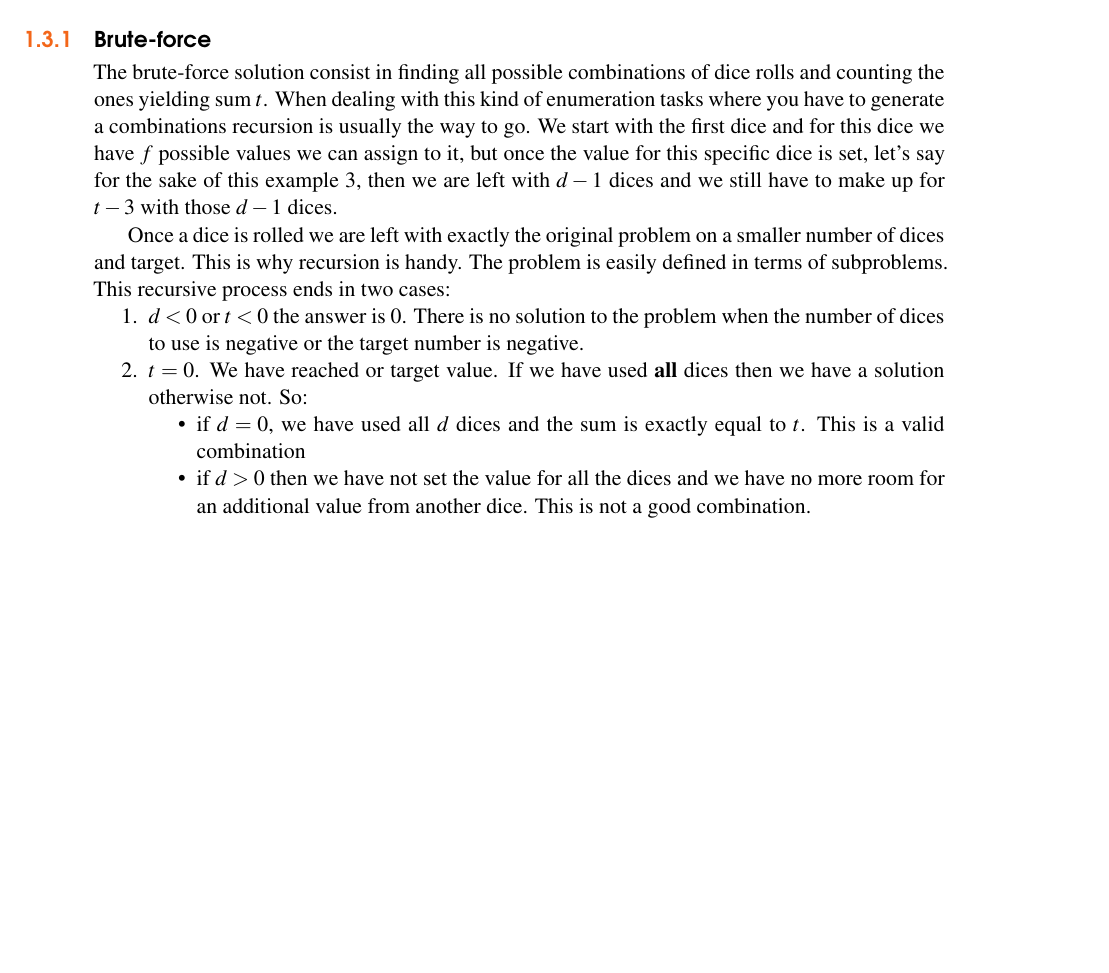
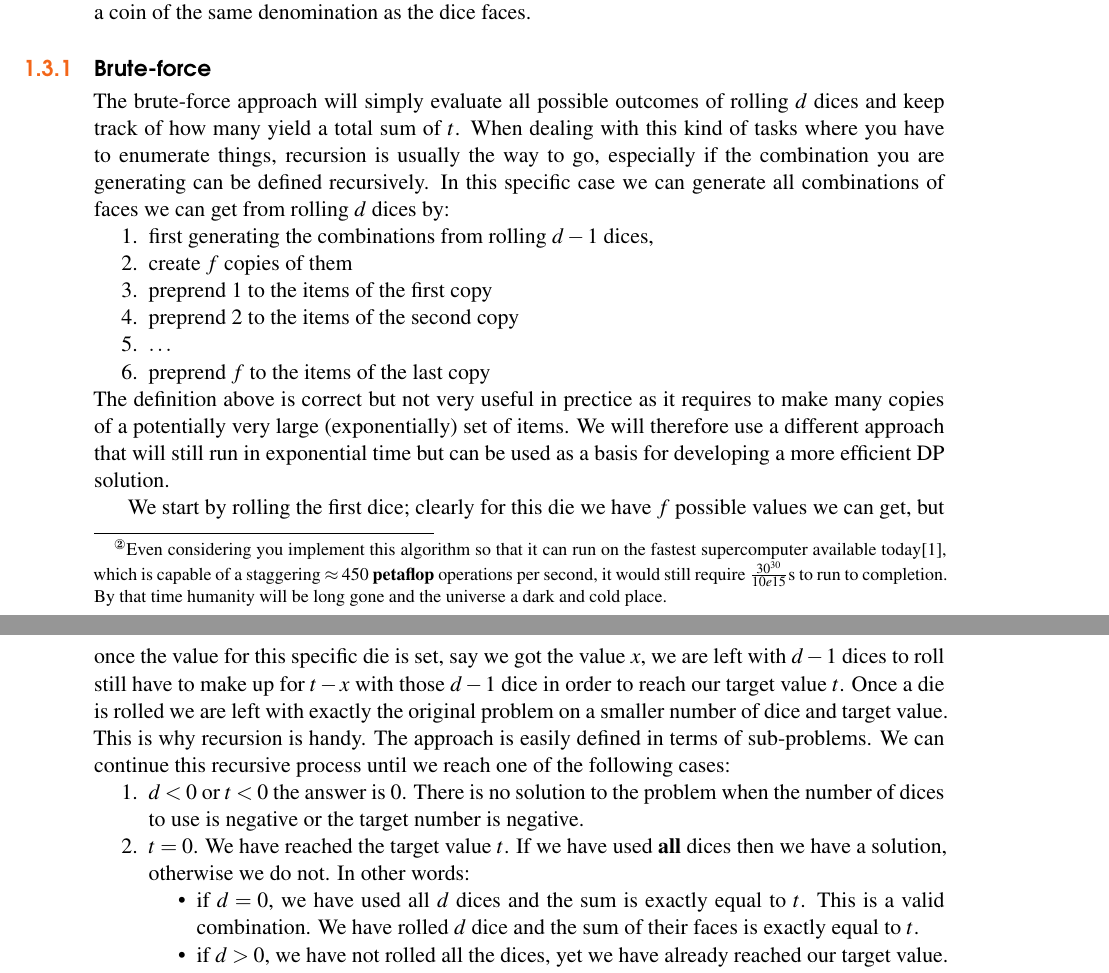
Before and after one commit to knotman90/coding_interview_essentials, a LaTeX thesis (sources/main.tex, which reads sources/dice_rolls/dice_rolls.tex, sources/preamble.tex): part of page 4 of 6 before the commit and two parts of pages 4 and 5 of 8 after it, the two joined at a grey line, cut at the place of the change, the shorter picture padded with empty space. Compiled offline with XeLaTeX.

Commit message:
add bruteforce description and initial dp description

```diff
--- a/sources/dice_rolls/dice_rolls.tex
+++ b/sources/dice_rolls/dice_rolls.tex
@@ -91 +93,3 @@ of dices and faces we might get for input.
+which is capable of a staggering $\approx450$ \textbf{petaflop} operations per second, it would still require
+$\frac{30^{30}}{10e15}$\si{\second} to run to completion. By that time humanity will be long gone and the universe a dark and cold place.}.
 
@@ -96 +101,3 @@ before reading-on.
 We can consider the problem treated in this chapter to be a proper specialization of the \textit{Coin change} (Chapter \ref{ch:coin_change})
+problem where the number of available coins is equal to $d$ and the denomination of the coins are $1,2,\ldots,f$: we have a coin of the same denomination as the dice faces.
+
@@ -98,21 +104,33 @@ problem where the number of available coins is equal to $d$ and the denomination
 
 \subsection{Brute-force}
 \label{dice_rolls:sec:bruteforce}
-The brute-force solution consist in finding all possible combinations of dice rolls and counting the ones yielding sum $t$.
-When dealing with this kind of enumeration tasks where you have to generate a combinations recursion is usually the way to go.
-We start with the first dice and for this dice we have $f$ possible values we can assign to it,
-but once the value for this specific dice is set, let's say for the sake of this example $3$,
-then we are left with $d-1$ dices and we still have to make up for $t-3$  with those $d-1$ dices.
+The brute-force approach will simply evaluate all possible outcomes of rolling $d$ dices and keep track of how many yield a total sum of $t$.
+When dealing with this kind of tasks where you have to enumerate things, recursion is usually the way to go, especially
+if the combination you are generating can be defined recursively.
+In this specific case we can generate all combinations of faces we can get from rolling $d$ dices by:
+\begin{enumerate}
+	\item first generating the combinations from rolling $d-1$ dices,
+	\item create $f$ copies of them
+	\item preprend $1$ to the items of the first copy
+	\item preprend $2$ to the items of the second copy
+	\item $\ldots$
+	\item preprend $f$ to the items of the last copy
+\end{enumerate}
+The definition above is correct but not very useful in prectice as it requires to make many copies of a potentially very large (exponentially) set of items.
+We will therefore use a different approach that will still run in exponential time but can be used as a basis for developing a more efficient DP solution.
 
-Once a dice is rolled we are left with exactly the original problem on a smaller number of dices and target.
-This is why recursion is handy. The problem is easily defined in terms of subproblems.
-This recursive process ends in two cases:
+We start by rolling the first dice; clearly for this die we have $f$ possible values we can get,
+but once the value for this specific die is set, say we got the value $x$,
+we are left with $d-1$ dices to roll still have to make up for $t-x$ with those $d-1$ dice in order to reach our target value $t$.
+Once a die is rolled we are left with exactly the original problem on a smaller number of dice and target value.
+This is why recursion is handy. The approach is easily defined in terms of sub-problems.
+We can continue this recursive process until we reach one of the following cases:
 \begin{enumerate}
 	\item $d<0$ or $t<0$ the answer is $0$. There is no solution to the problem when the number of dices to use is negative or the target number is negative.
-	\item $t=0$. We have reached or target value. If we have used \textbf{all} dices then we have a solution otherwise not. So:
+	\item $t=0$. We have reached the target value $t$. If we have used \textbf{all} dices then we have a solution, otherwise we do not. In other words:
 	\begin{itemize}
-		\item if $d=0$, we have used all $d$ dices and the sum is exactly equal to $t$. This is a valid combination
-		\item if $d>0$ then we have not set the value for all the dices and we have no more room for an additional value from another dice. This is not a good combination.
+		\item if $d=0$, we have used all $d$ dices and the sum is exactly equal to $t$. This is a valid combination. We have rolled $d$ dice and the sum of their faces is exactly equal to $t$.
+		\item if $d>0$, we have not rolled all the dices, yet we have already reached our target value. If we continue to roll we will generate a combination with a total sum higher than $t$. This is not a good combination.
 	\end{itemize}
 \end{enumerate}
 
--- a/sources/preamble.tex
+++ b/sources/preamble.tex
@@ -571,7 +568,7 @@ innerbottommargin=5pt]{cBox}
 \usepackage[makeroom]{cancel}
 \usepackage[super]{nth}
 \newcommand{\Mod}[1]{\ (\mathrm{mod}\ #1)}
-\newcommand{\inline}[1]{\ \lstinline[columns=fixed]{#1}}
+\newcommand{\inline}[1]{\ \lstinline[breaklines=true]{#1}}
 
 %explicit space
 
@@ -606,4 +603,6 @@ innerbottommargin=5pt]{cBox}
 \makeglossaries
 
 
-\usepackage{pst-solides3d}
+
+
+\usepackage{siunitx}
```
Also changed, not shown: sources/bibliography.bib (+10 -0 lines), sources/main.tex (+0 -1 lines), sources/dice_rolls/dice_rolls.tex (45 more changed lines), sources/preamble.tex (3 more changed lines), 2 other files.
